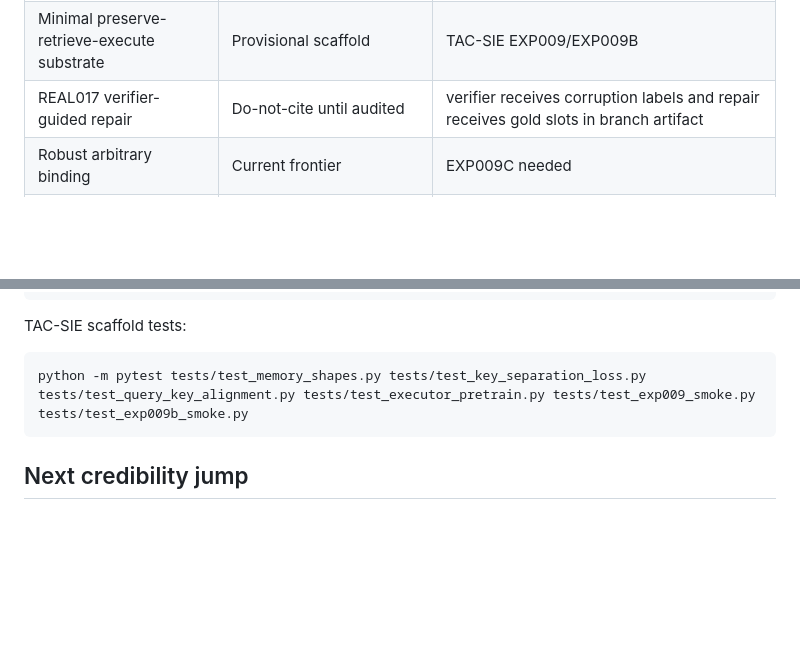
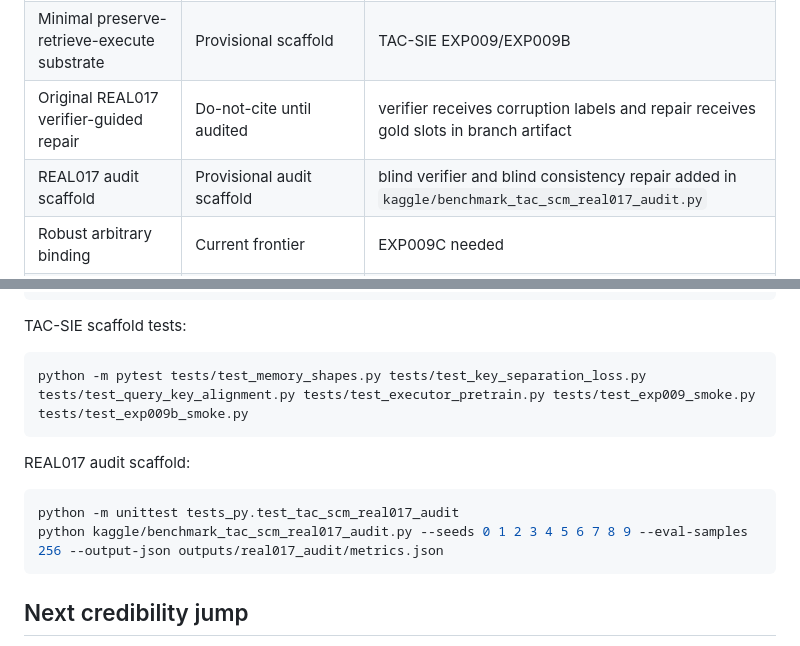
Before and after one commit to FPC-effortless/TAC-transformer, a Markdown page: RESULTS_SUMMARY.md, 2 parts joined by grey strips. Drawn GitHub-style; blank space fills up the shorter version.

Commit message:
Mention REAL017 audit scaffold in results summary

````diff
--- a/RESULTS_SUMMARY.md
+++ b/RESULTS_SUMMARY.md
@@ -34,7 +34,8 @@ Validation: REAL / EXP benchmarks
 | Causal structure-to-behavior use | Controlled evidence, synthetic/internal | REAL004/REAL005/REAL006 |
 | Benchmark validity for executable structure tests | Strong benchmark-validity evidence | REAL011 benchmark redesign |
 | Minimal preserve-retrieve-execute substrate | Provisional scaffold | TAC-SIE EXP009/EXP009B |
-| REAL017 verifier-guided repair | Do-not-cite until audited | verifier receives corruption labels and repair receives gold slots in branch artifact |
+| Original REAL017 verifier-guided repair | Do-not-cite until audited | verifier receives corruption labels and repair receives gold slots in branch artifact |
+| REAL017 audit scaffold | Provisional audit scaffold | blind verifier and blind consistency repair added in `kaggle/benchmark_tac_scm_real017_audit.py` |
 | Robust arbitrary binding | Current frontier | EXP009C needed |
 | Faithful executable recovery | Current frontier | REAL012-A needed |
 | Open-ended structure discovery | Not yet validated | future REAL012+ work |
@@ -79,6 +80,13 @@ TAC-SIE scaffold tests:
 python -m pytest tests/test_memory_shapes.py tests/test_key_separation_loss.py tests/test_query_key_alignment.py tests/test_executor_pretrain.py tests/test_exp009_smoke.py tests/test_exp009b_smoke.py
 ```
 
+REAL017 audit scaffold:
+
+```bash
+python -m unittest tests_py.test_tac_scm_real017_audit
+python kaggle/benchmark_tac_scm_real017_audit.py --seeds 0 1 2 3 4 5 6 7 8 9 --eval-samples 256 --output-json outputs/real017_audit/metrics.json
+```
+
 ## Next credibility jump
 
 The next scientific milestone should be a larger reproduction suite:
````
